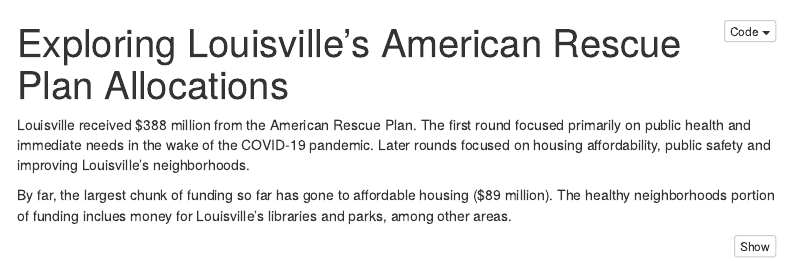
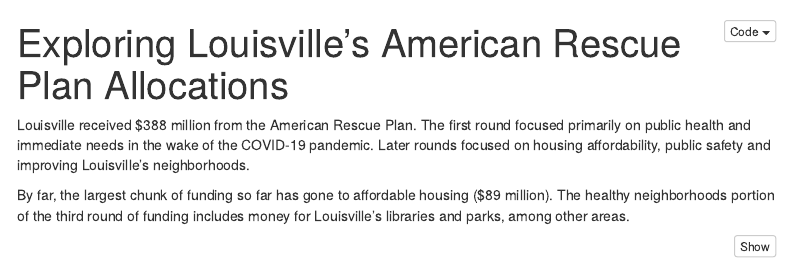
Before and after one commit to mazdun/Louisville-American-Rescue-Plan, an R Markdown document (docs/index.Rmd): the page in a window 1100 px wide, from its top. Rendered offline with R 4.5, knitr and Pandoc, with nearby package versions; some code elsewhere in the file could not run offline; menus at the side of the page are left out.

Commit message:
updated total allocation viz with third round of funding

````diff
--- a/docs/index.Rmd
+++ b/docs/index.Rmd
@@ -11,7 +11,7 @@
 
 Louisville received $388 million from the American Rescue Plan. The first round focused primarily on public health and immediate needs in the wake of the COVID-19 pandemic. Later rounds focused on housing affordability, public safety and improving Louisville's neighborhoods.
 
-By far, the largest chunk of funding so far has gone to affordable housing (\$89 million). The healthy neighborhoods portion of funding inclues money for Louisville's libraries and parks, among other areas.
+By far, the largest chunk of funding so far has gone to affordable housing (\$89 million). The healthy neighborhoods portion of the third round of funding includes money for Louisville's libraries and parks, among other areas.
 
 ``` {r lollipop plots, fig.show='hide', warning=FALSE}
 
````
Also changed, not shown: 2 other files.
